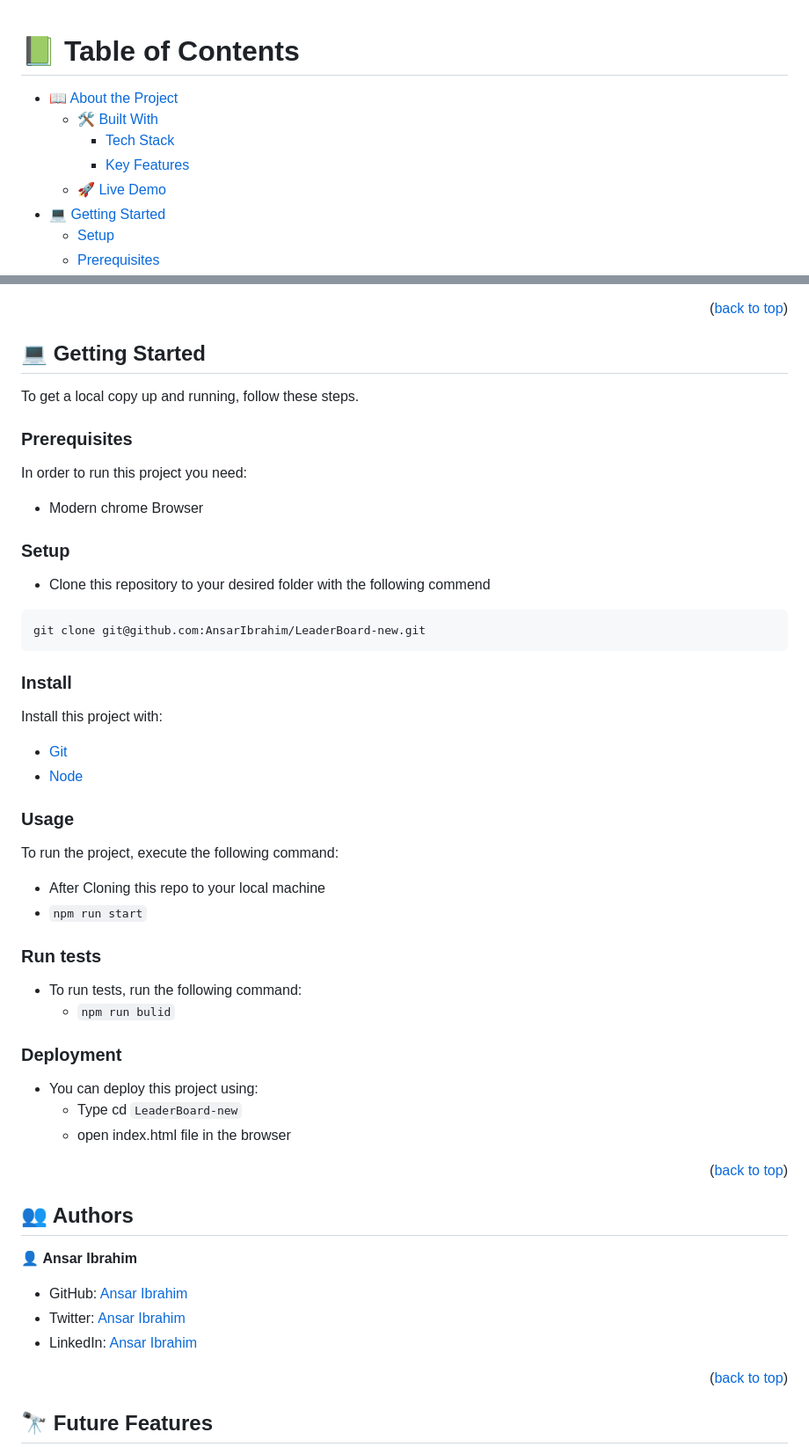
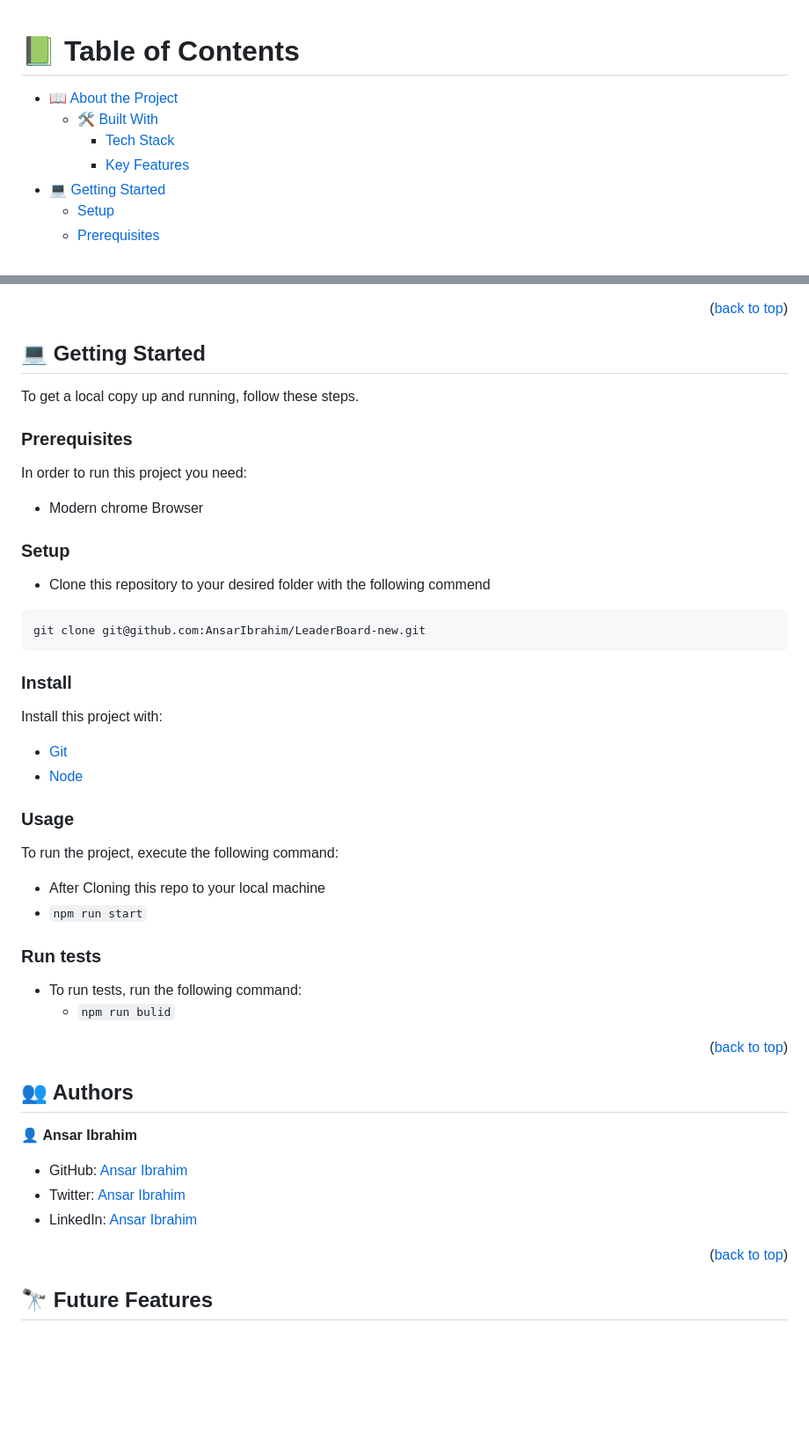
Before and after one commit to AnsarIbrahim/LeaderBoard, a Markdown page: README.md, 2 parts joined by grey strips. Shown: that part at 88% size. GitHub-like rendering; blank space fills up the shorter version.

````diff
--- a/README.md
+++ b/README.md
@@ -1,4 +1,3 @@
-
 <!-- TABLE OF CONTENTS -->
 
 # 📗 Table of Contents
@@ -7,7 +6,6 @@
   - [🛠 Built With](#built-with)
     - [Tech Stack](#tech-stack)
     - [Key Features](#key-features)
-  - [🚀 Live Demo](#live-demo)
 - [💻 Getting Started](#getting-started)
   - [Setup](#setup)
   - [Prerequisites](#prerequisites)
@@ -78,11 +72,9 @@
 
 <p align="right">(<a href="#readme-top">back to top</a>)</p>
 
-
 <!-- GETTING STARTED -->
 
 ## 💻 Getting Started <a name="getting-started"></a>
-
 
 To get a local copy up and running, follow these steps.
 
@@ -95,34 +87,29 @@ In order to run this project you need:
 ### Setup
 
 - Clone this repository to your desired folder with the following commend
+
 ```
 git clone git@github.com:AnsarIbrahim/LeaderBoard-new.git
 ```
-
 
 ### Install
 
 Install this project with:
 
-  -  [Git](https://git-scm.com/downloads)
-  -  [Node](https://nodejs.org/en/download/)
+- [Git](https://git-scm.com/downloads)
+- [Node](https://nodejs.org/en/download/)
 
 ### Usage
 
 To run the project, execute the following command:
+
 - After Cloning this repo to your local machine
-- ``` npm run start ```
+- `npm run start`
 
 ### Run tests
 
 - To run tests, run the following command:
-  - ``` npm run bulid ```
-
-### Deployment
-
-- You can deploy this project using:
-  - Type cd ``` LeaderBoard-new ```
-  - open index.html file in the browser
+  - `npm run bulid`
 
 <p align="right">(<a href="#readme-top">back to top</a>)</p>
 
@@ -135,8 +122,6 @@ To run the project, execute the following command:
 - GitHub: [Ansar Ibrahim](https://github.com/AnsarIbrahim)
 - Twitter: [Ansar Ibrahim](https://twitter.com/ansaradheeb)
 - LinkedIn: [Ansar Ibrahim](https://linkedin.com/in/ansar-ibrahim-61447424a/)
-
-
 
 <p align="right">(<a href="#readme-top">back to top</a>)</p>
 
````
Also changed, not shown: other parts of README.md (+0 -5 lines).
